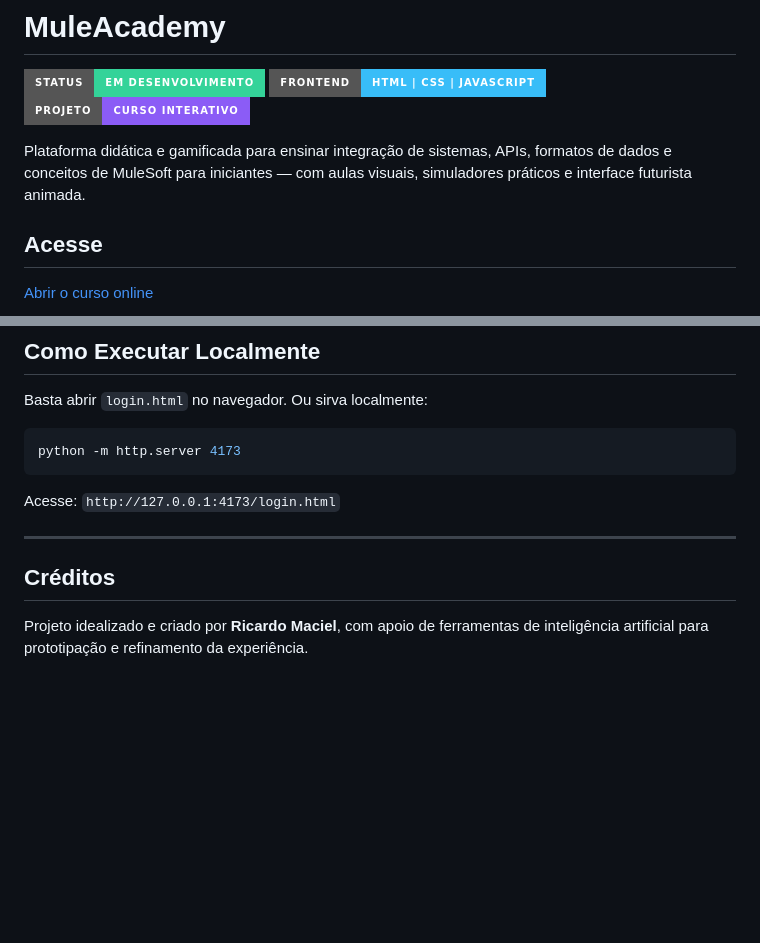
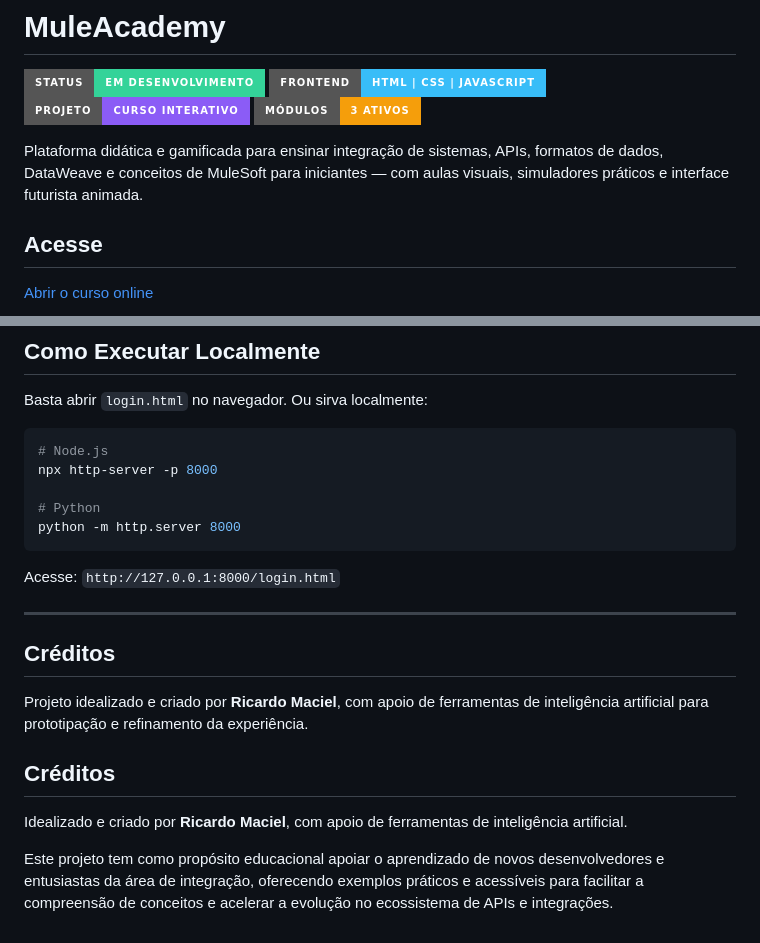
Before and after one commit to ricardo-maciel/MULE-ACADEMY, a Markdown page: README.md, 2 parts joined by grey strips. Drawn GitHub-style; badges without logos; blank space fills up the shorter version.

````diff
--- a/README.md
+++ b/README.md
@@ -3,8 +3,9 @@
 ![Status](https://img.shields.io/badge/status-em%20desenvolvimento-34d399?style=for-the-badge)
 ![Frontend](https://img.shields.io/badge/frontend-HTML%20%7C%20CSS%20%7C%20JavaScript-38bdf8?style=for-the-badge)
 ![Projeto](https://img.shields.io/badge/projeto-curso%20interativo-8b5cf6?style=for-the-badge)
+![Módulos](https://img.shields.io/badge/módulos-3%20ativos-f59e0b?style=for-the-badge)
 
-Plataforma didática e gamificada para ensinar integração de sistemas, APIs, formatos de dados e conceitos de MuleSoft para iniciantes — com aulas visuais, simuladores práticos e interface futurista animada.
+Plataforma didática e gamificada para ensinar integração de sistemas, APIs, formatos de dados, DataWeave e conceitos de MuleSoft para iniciantes — com aulas visuais, simuladores práticos e interface futurista animada.
 
 ## Acesse
 
@@ -106,13 +127,23 @@ MULESOFT/
 Basta abrir `login.html` no navegador. Ou sirva localmente:
 
 ```bash
-python -m http.server 4173
+# Node.js
+npx http-server -p 8000
+
+# Python
+python -m http.server 8000
 ```
 
-Acesse: `http://127.0.0.1:4173/login.html`
+Acesse: `http://127.0.0.1:8000/login.html`
 
 ---
 
 ## Créditos
 
 Projeto idealizado e criado por **Ricardo Maciel**, com apoio de ferramentas de inteligência artificial para prototipação e refinamento da experiência.
+
+## Créditos
+
+Idealizado e criado por **Ricardo Maciel**, com apoio de ferramentas de inteligência artificial.
+
+Este projeto tem como propósito educacional apoiar o aprendizado de novos desenvolvedores e entusiastas da área de integração, oferecendo exemplos práticos e acessíveis para facilitar a compreensão de conceitos e acelerar a evolução no ecossistema de APIs e integrações.
````
Also changed, not shown: other parts of README.md (+32 -12 lines).
